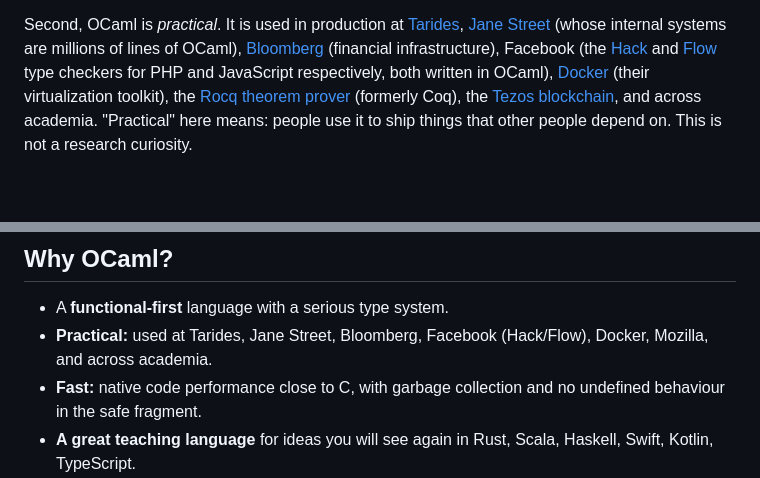
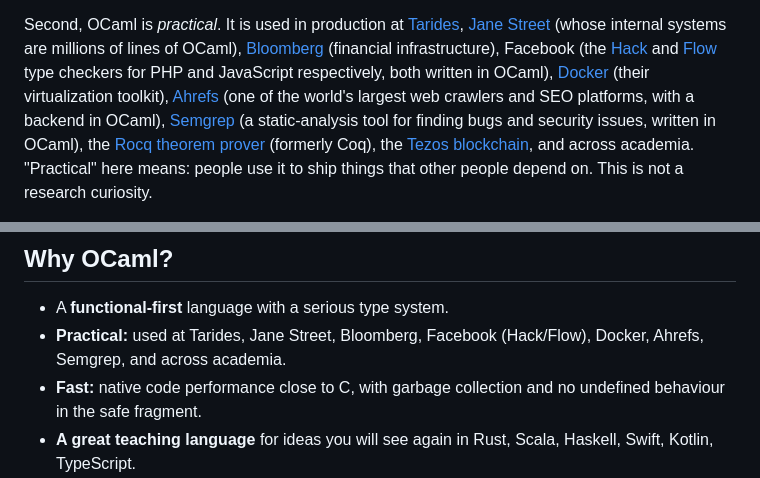
Before and after one commit to SmayanAgarwal/indiafoss-2026-ocaml-workshop, a Markdown page: lectures/M01-L01-course-intro.md, 2 parts joined by grey strips. GitHub-like rendering; blank space fills up the shorter version.

Commit message:
M01-L01: add Ahrefs and Semgrep to the 'practical' OCaml users list
Added in both places they're mentioned: the chapter prose
(with a one-line gloss on what each does) and the slide bullet
that names the production users. Also tidied the slide bullet
to match the prose (Mozilla -> Ahrefs, Semgrep, since the prose
list had already dropped Mozilla in an earlier revision).

```diff
--- a/lectures/M01-L01-course-intro.md
+++ b/lectures/M01-L01-course-intro.md
@@ -189,6 +189,10 @@ are millions of lines of OCaml), [Bloomberg](https://www.bloomberg.com/company/v
 and [Flow](https://flow.org) type checkers for PHP and JavaScript
 respectively, both written in OCaml),
 [Docker](https://www.docker.com) (their virtualization toolkit),
+[Ahrefs](https://ahrefs.com) (one of the world's largest web
+crawlers and SEO platforms, with a backend in OCaml),
+[Semgrep](https://semgrep.dev) (a static-analysis tool for finding
+bugs and security issues, written in OCaml),
 the [Rocq theorem prover](https://rocq-prover.org) (formerly Coq),
 the [Tezos blockchain](https://tezos.com), and across academia.
 "Practical" here means: people use it to ship things that other
@@ -211,7 +215,7 @@ the counterexample.
 
 - A **functional-first** language with a serious type system.
 - **Practical:** used at Tarides, Jane Street, Bloomberg, Facebook (Hack/Flow),
-  Docker, Mozilla, and across academia.
+  Docker, Ahrefs, Semgrep, and across academia.
 - **Fast:** native code performance close to C, with garbage collection
   and no undefined behaviour in the safe fragment.
 - **A great teaching language** for ideas you will see again in Rust,
```
